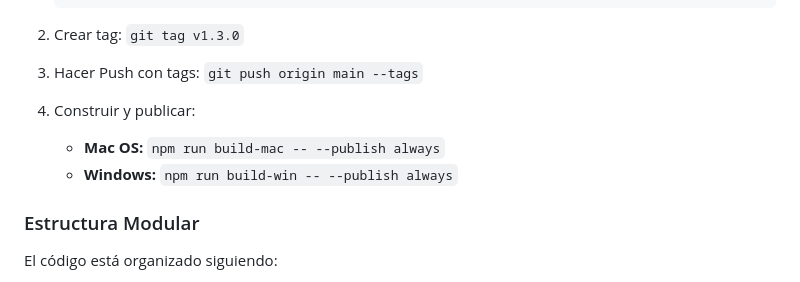
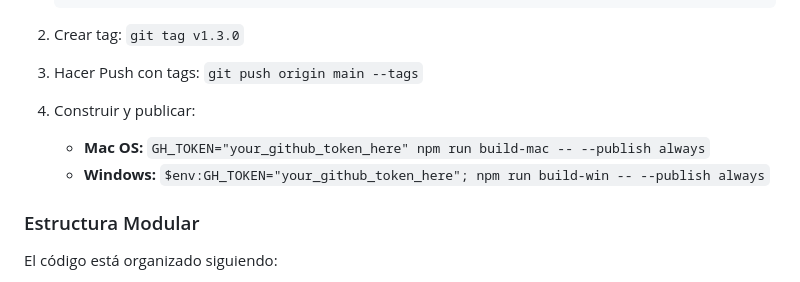
Before and after one commit to bl00p1ng/nexos-cookies-tool, a Markdown page: README.md, the part around the change. GitHub-like rendering.

Commit message:
Comandos para release actualizados

```diff
--- a/README.md
+++ b/README.md
@@ -219,8 +219,8 @@ sqlite3 data/loadtest.db "DELETE FROM site_visits; DELETE FROM navigation_sessio
 3. Hacer Push con tags: `git push origin main --tags`
 
 4. Construir y publicar:
-    - **Mac OS:** `npm run build-mac -- --publish always`
-    - **Windows:** `npm run build-win -- --publish always`
+    - **Mac OS:** `GH_TOKEN="your_github_token_here" npm run build-mac -- --publish always`
+    - **Windows:** `$env:GH_TOKEN="your_github_token_here"; npm run build-win -- --publish always`
 
 ### Estructura Modular
 El código está organizado siguiendo:
```
